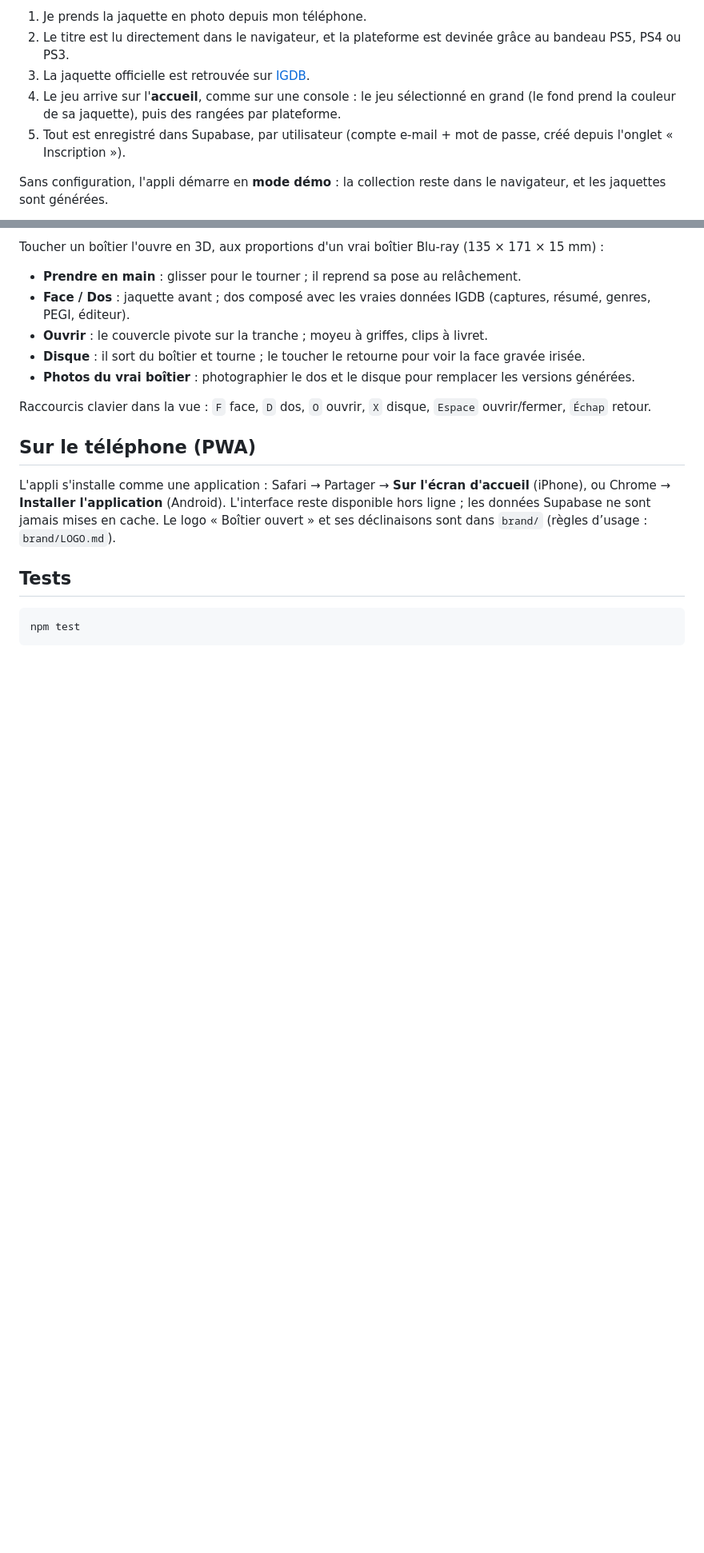
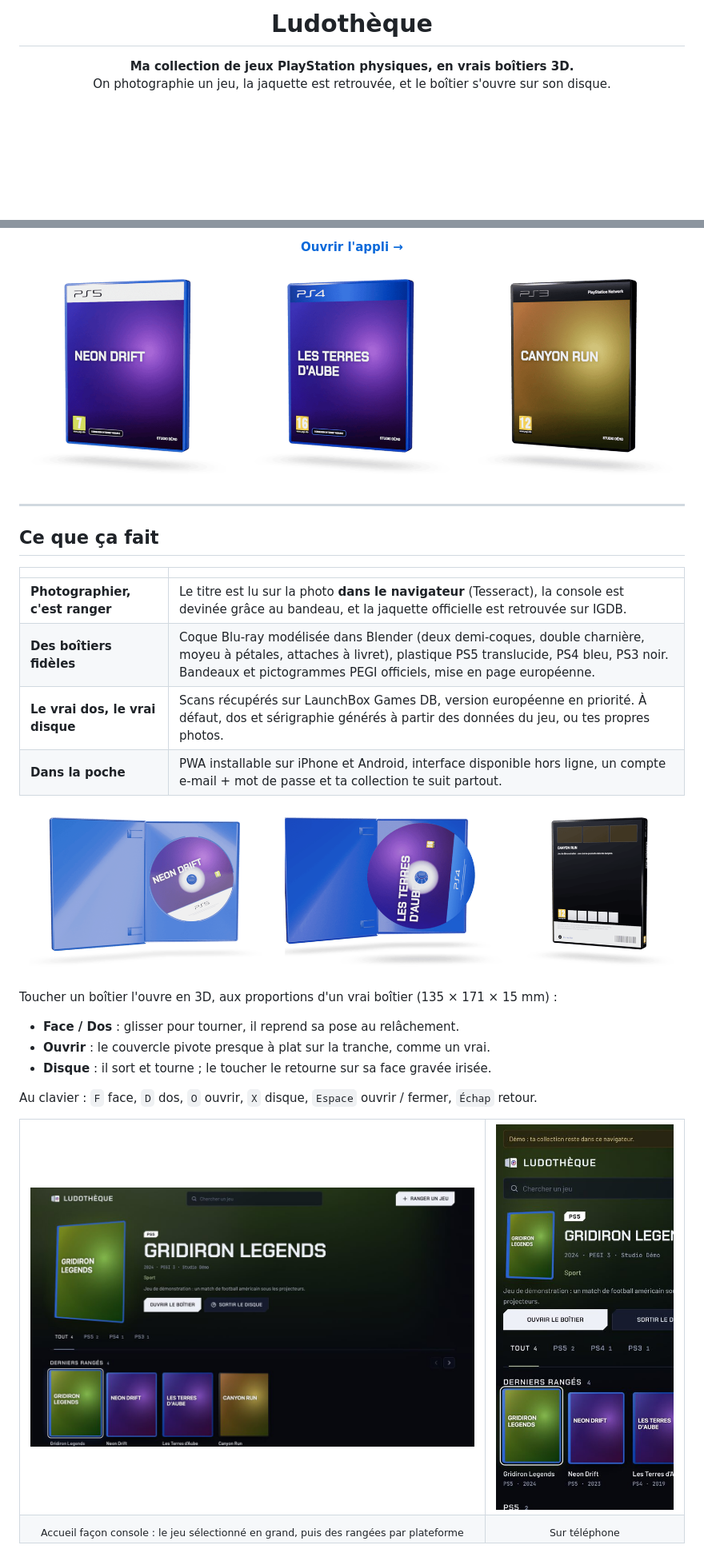
Before and after one commit to axsomette/ma-ludotheque-ps, a Markdown page: README.md, 2 parts joined by grey strips. Shown at 80% size. GitHub-like rendering; pictures changed too: docs/accueil.jpg (added), docs/boitiers.png (added), docs/manipuler.png (added); blank space fills up the shorter version.

Commit message:
README refait : présentation, visuels 3D, schéma, mise en route repliable, crédits
Co-Authored-By: Claude Opus 5.5 <noreply@anthropic.com>

````diff
--- a/README.md
+++ b/README.md
@@ -4,9 +4,6 @@ Ma collection de jeux PlayStation **physiques** (PS3, PS4, PS5), en boîtiers 3D
 
-1. Je prends la jaquette en photo depuis mon téléphone.
-2. Le titre est lu directement dans le navigateur, et la plateforme est devinée grâce au bandeau PS5, PS4 ou PS3.
-3. La jaquette officielle est retrouvée sur [IGDB](https://www.igdb.com/).
-4. Le jeu arrive sur l'**accueil**, comme sur une console : le jeu sélectionné en grand (le fond prend la couleur de sa jaquette), puis des rangées par plateforme.
-5. Tout est enregistré dans Supabase, par utilisateur (compte e-mail + mot de passe, créé depuis l'onglet « Inscription »).
+# Ludothèque
 
-Sans configuration, l'appli démarre en **mode démo** : la collection reste dans le navigateur, et les jaquettes sont générées.
+**Ma collection de jeux PlayStation physiques, en vrais boîtiers 3D.**<br>
+On photographie un jeu, la jaquette est retrouvée, et le boîtier s'ouvre sur son disque.
 
@@ -14,19 +15,41 @@ Sans configuration, l'appli démarre en **mode démo** : la collection reste dan
 
-Toucher un boîtier l'ouvre en 3D, aux proportions d'un vrai boîtier Blu-ray (135 × 171 × 15 mm) :
+**[Ouvrir l'appli →](https://axsomette.github.io/ma-ludotheque-ps/)**
 
-- **Prendre en main** : glisser pour le tourner ; il reprend sa pose au relâchement.
-- **Face / Dos** : jaquette avant ; dos composé avec les vraies données IGDB (captures, résumé, genres, PEGI, éditeur).
-- **Ouvrir** : le couvercle pivote sur la tranche ; moyeu à griffes, clips à livret.
-- **Disque** : il sort du boîtier et tourne ; le toucher le retourne pour voir la face gravée irisée.
-- **Photos du vrai boîtier** : photographier le dos et le disque pour remplacer les versions générées.
+<img src="docs/boitiers.png" alt="Trois boîtiers 3D : PS5 bleu translucide à bandeau blanc, PS4 bleu à bandeau bleu, PS3 noir laqué" width="860">
 
-Raccourcis clavier dans la vue : `F` face, `D` dos, `O` ouvrir, `X` disque, `Espace` ouvrir/fermer, `Échap` retour.
+</div>
 
-## Sur le téléphone (PWA)
+---
 
-L'appli s'installe comme une application : Safari → Partager → **Sur l'écran d'accueil** (iPhone), ou Chrome → **Installer l'application** (Android). L'interface reste disponible hors ligne ; les données Supabase ne sont jamais mises en cache. Le logo « Boîtier ouvert » et ses déclinaisons sont dans `brand/` (règles d’usage : `brand/LOGO.md`).
+## Ce que ça fait
 
-## Tests
+| | |
+|---|---|
+| **Photographier, c'est ranger** | Le titre est lu sur la photo **dans le navigateur** (Tesseract), la console est devinée grâce au bandeau, et la jaquette officielle est retrouvée sur IGDB. |
+| **Des boîtiers fidèles** | Coque Blu-ray modélisée dans Blender (deux demi-coques, double charnière, moyeu à pétales, attaches à livret), plastique PS5 translucide, PS4 bleu, PS3 noir. Bandeaux et pictogrammes PEGI officiels, mise en page européenne. |
+| **Le vrai dos, le vrai disque** | Scans récupérés sur LaunchBox Games DB, version européenne en priorité. À défaut, dos et sérigraphie générés à partir des données du jeu, ou tes propres photos. |
+| **Dans la poche** | PWA installable sur iPhone et Android, interface disponible hors ligne, un compte e-mail + mot de passe et ta collection te suit partout. |
 
-```bash
-npm test
+<p align="center">
+  <img src="docs/manipuler.png" alt="Le boîtier ouvert, le disque sorti, le dos du boîtier" width="860">
+</p>
+
+Toucher un boîtier l'ouvre en 3D, aux proportions d'un vrai boîtier (135 × 171 × 15 mm) :
+
+- **Face / Dos** : glisser pour tourner, il reprend sa pose au relâchement.
+- **Ouvrir** : le couvercle pivote presque à plat sur la tranche, comme un vrai.
+- **Disque** : il sort et tourne ; le toucher le retourne sur sa face gravée irisée.
+
+Au clavier : `F` face, `D` dos, `O` ouvrir, `X` disque, `Espace` ouvrir / fermer, `Échap` retour.
+
+<table>
+  <tr>
+    <td width="70%"><img src="docs/accueil.jpg" alt="Accueil sur ordinateur : le jeu sélectionné en grand, puis la rangée des derniers jeux rangés"></td>
+    <td width="30%"><img src="docs/mobile.jpg" alt="Accueil sur téléphone"></td>
+  </tr>
+  <tr>
+    <td align="center"><sub>Accueil façon console : le jeu sélectionné en grand, puis des rangées par plateforme</sub></td>
+    <td align="center"><sub>Sur téléphone</sub></td>
+  </tr>
+</table>
+
````
Also changed, not shown: other parts of README.md (+91 -48 lines).
